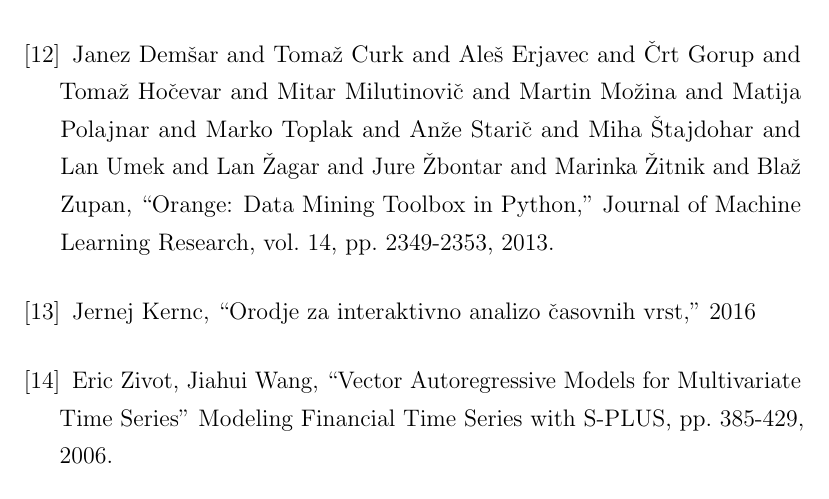
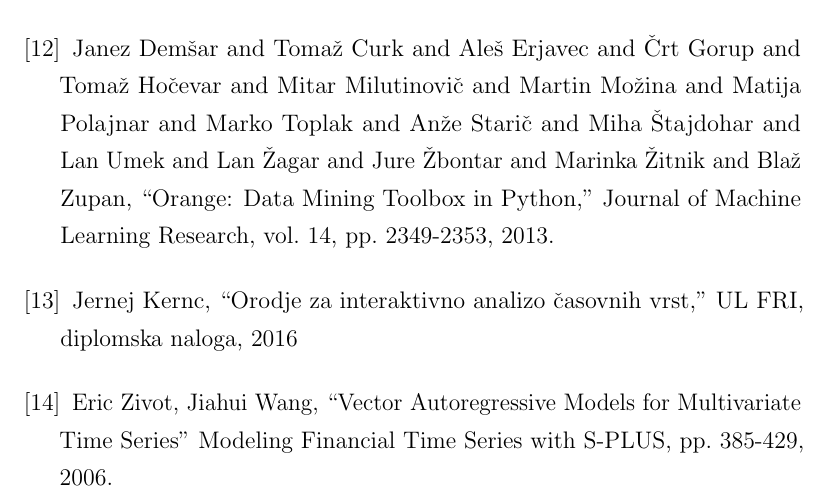
Before and after one commit to zidarsk8/testdump, a LaTeX thesis (diploma.tex, which reads literatura.tex): part of page 58 of 59, cut so that both start at the same text. Compiled offline with pdfLaTeX.

Commit message:
Update kernc cite

```diff
--- a/literatura.tex
+++ b/literatura.tex
@@ -41,7 +41,7 @@
 \bibitem{orange_scripting} Janez Demšar and Tomaž Curk and Aleš Erjavec and Črt Gorup and Tomaž Hočevar and Mitar Milutinovič and Martin Možina and Matija Polajnar and Marko Toplak and Anže Starič and Miha Štajdohar and Lan Umek and Lan Žagar and Jure Žbontar and Marinka Žitnik and Blaž Zupan, ``Orange: Data Mining Toolbox in Python,'' Journal of Machine Learning Research, vol. 14, pp. 2349-2353, 2013.
 
 
-\bibitem{time_series} Jernej Kernc, ``Orodje za interaktivno analizo časovnih vrst,'' 2016
+\bibitem{time_series} Jernej Kernc, ``Orodje za interaktivno analizo časovnih vrst,'' UL FRI, diplomska naloga, 2016
 
 
 \bibitem{var_model}  Eric Zivot, Jiahui Wang, ``Vector Autoregressive Models for Multivariate Time Series'' Modeling Financial Time Series with S-PLUS, pp. 385-429, 2006.
```
Also changed, not shown: diploma.pdf.
